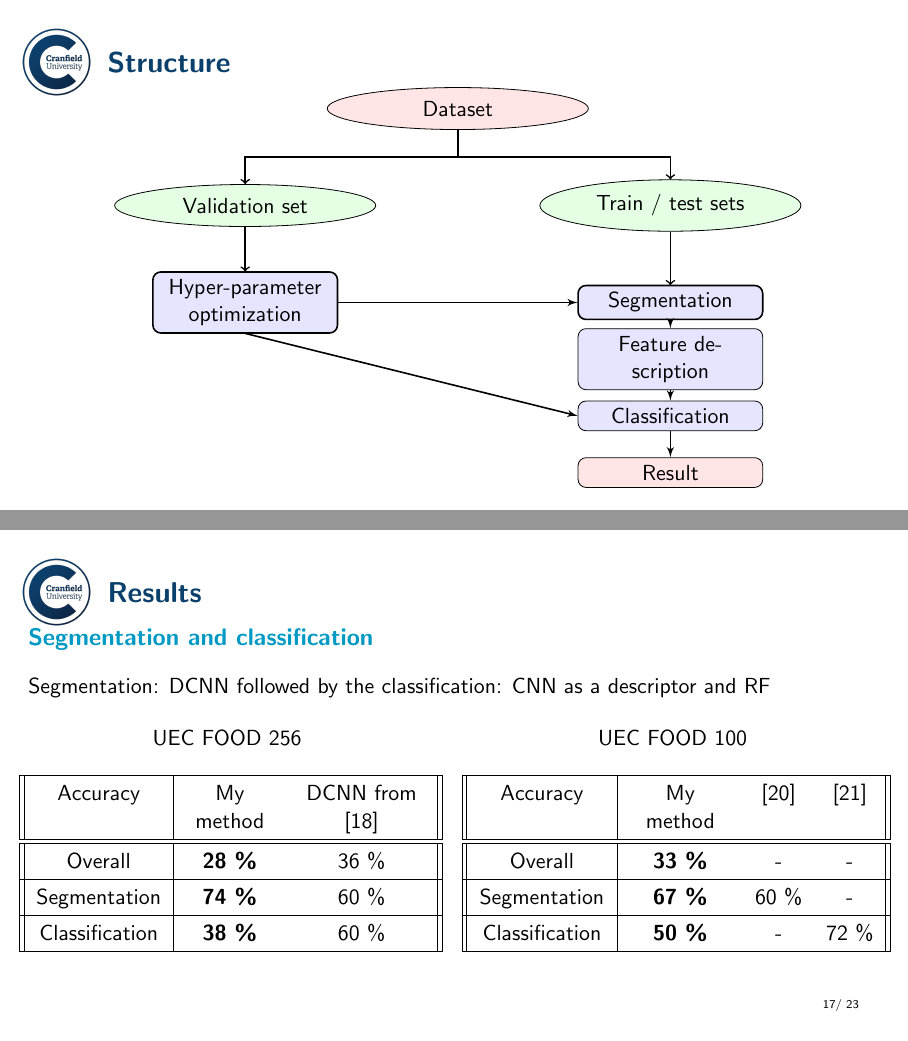
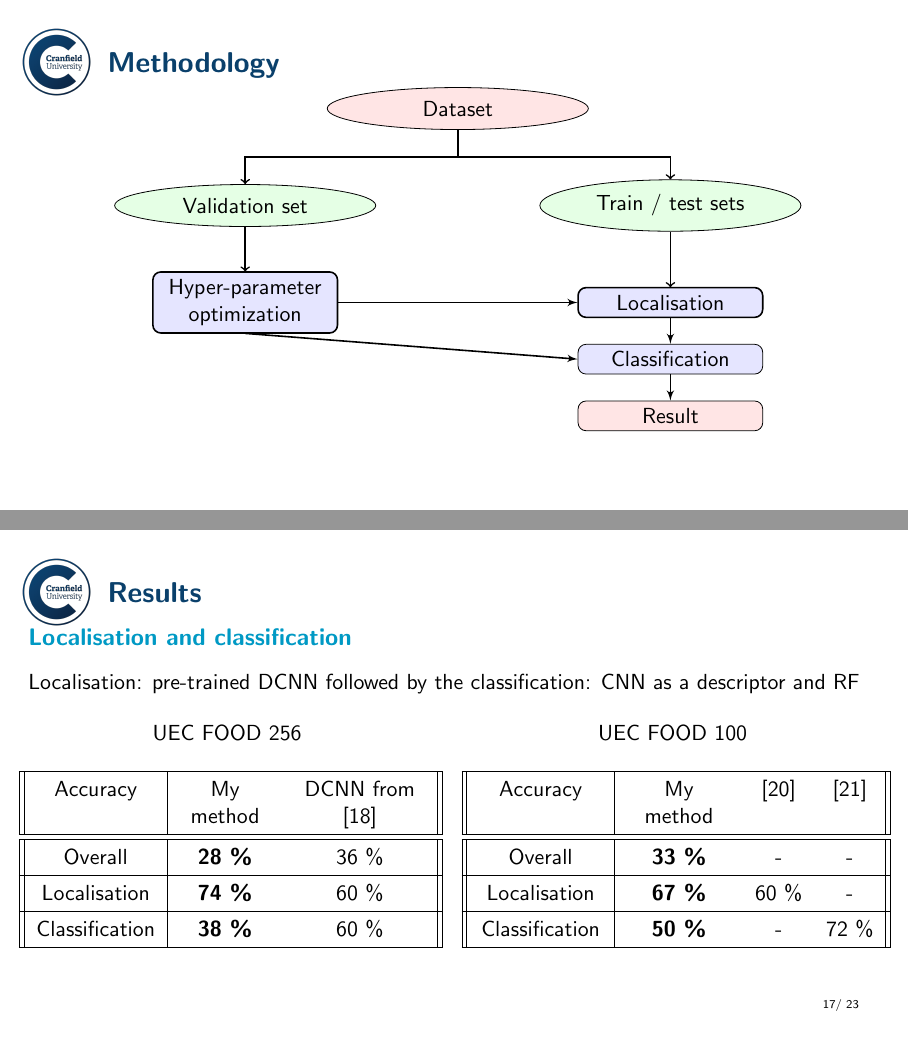
Before and after one commit to bnogaret/thesis_report, LaTeX slides (technical_presentation/presentation.tex): pages 14 and 17 of 23, joined at a grey line. Compiled offline with pdfLaTeX.

Commit message:
gqby<iswjk

```diff
--- a/technical_presentation/presentation.tex
+++ b/technical_presentation/presentation.tex
@@ -231,7 +233,7 @@
         \end{myframe}
     }
 
-    \section{Structure}
+    \section{Methodology}
 
     {
         \setbeamertemplate{footline}{}
@@ -253,16 +255,16 @@
                 child{node [block, fill=blue!10] (opm) {Hyper-parameter optimization}}
             }
             child{node [cloud, fill=green!10] (ra) {Train / test sets}
-                child{node [block, fill=blue!10] (cr) {Segmentation}}
+                child{node [block, fill=blue!10] (cr) {Localisation}}
             };
-            \node[below of= cr, block, fill=blue!10](sse){Feature description};
-            \node[below of= sse, block, fill=blue!10](ow){Classification};
+            % \node[below of= cr, block, fill=blue!10](sse){Feature description};
+            \node[below of= cr, block, fill=blue!10](ow){Classification};
             \node[below of= ow, block, fill=red!10](isse){Result};
             %% Draw edges
-            \path [line] (cr.south) -- (sse.north);
+            \path [line] (cr.south) -- (ow.north);
             \path [line] (opm.east) -- (cr.west);
             \path [line] (opm.south) -- (ow.west);
-            \path [line] (sse.south)--(ow.north);
+            %\path [line] (sse.south)--(ow.north);
             \path [line] (ow.south) -- (isse.north);
             \end{tikzpicture}
         \end{myframe}
@@ -328,10 +333,10 @@
             \end{center}
     \end{myframe}
 
-    \subsection{Segmentation and classification}
+    \subsection{Localisation and classification}
 
     \begin{myframe}
-        Segmentation: DCNN followed by the classification: CNN as a descriptor and RF
+        Localisation: pre-trained DCNN followed by the classification: CNN as a descriptor and RF
 
         \begin{columns}
             \column{0.5\textwidth}
@@ -346,7 +351,7 @@
                     \hline\hline
                     Overall & \textbf{28 \%} & 36 \% \\
                     \hline
-                    Segmentation &  \textbf{74 \%} & 60 \% \\
+                    Localisation &  \textbf{74 \%} & 60 \% \\
                     \hline
                     Classification &  \textbf{38 \%} & 60 \% \\
                     \hline
@@ -365,7 +370,7 @@
                     \hline\hline
                     Overall & \textbf{33 \%} & - & - \\
                     \hline
-                    Segmentation &  \textbf{67 \%} & 60 \% & - \\
+                    Localisation &  \textbf{67 \%} & 60 \% & - \\
                     \hline
                     Classification &  \textbf{50 \%} & -  & 72 \% \\
                     \hline
```
Also changed, not shown: technical_presentation/presentation.pdf, technical_presentation/presentation.tex (13 more changed lines).
